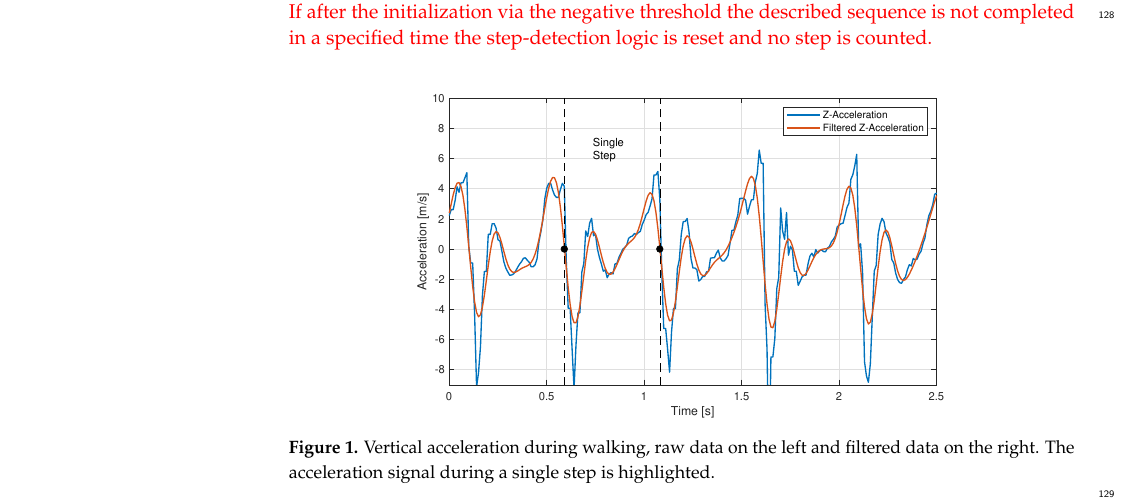
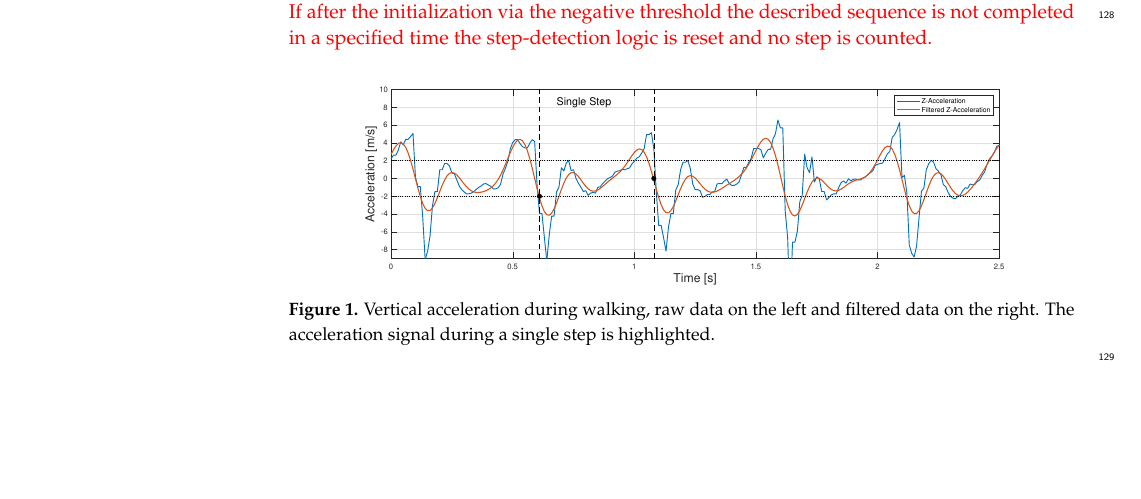
Before and after one commit to dossmann2/Conf-on-SensorandAppl23, a LaTeX paper (Conference_Paper/template.tex): part of page 4 of 7, cut so that both start at the same text, the shorter picture padded with empty space. Compiled offline with pdfLaTeX.

Commit message:
changed Fig. 1

```diff
--- a/Conference_Paper/template.tex
+++ b/Conference_Paper/template.tex
@@ -254,7 +254,7 @@ To initiate the counting process, the acceleration signal has to pass the negati
 %A schematic representation of the step-detection algorithm can be seen in Figure \ref{fig:algorithmStedDetect}
 \begin{figure}[h!]
 	\centering
-	\includegraphics[width=0.8\textwidth]{WalkAcceleration.eps}
+	\includegraphics[width=\textwidth]{WalkAcceleration.eps}
 	\caption{Vertical acceleration during walking, raw data on the left and filtered data on the right. The acceleration signal during a single step is highlighted.}
 	\label{fig:AccelWalk}
 \end{figure}
```
Also changed, not shown: Conference_Paper/WalkAcceleration.eps.
